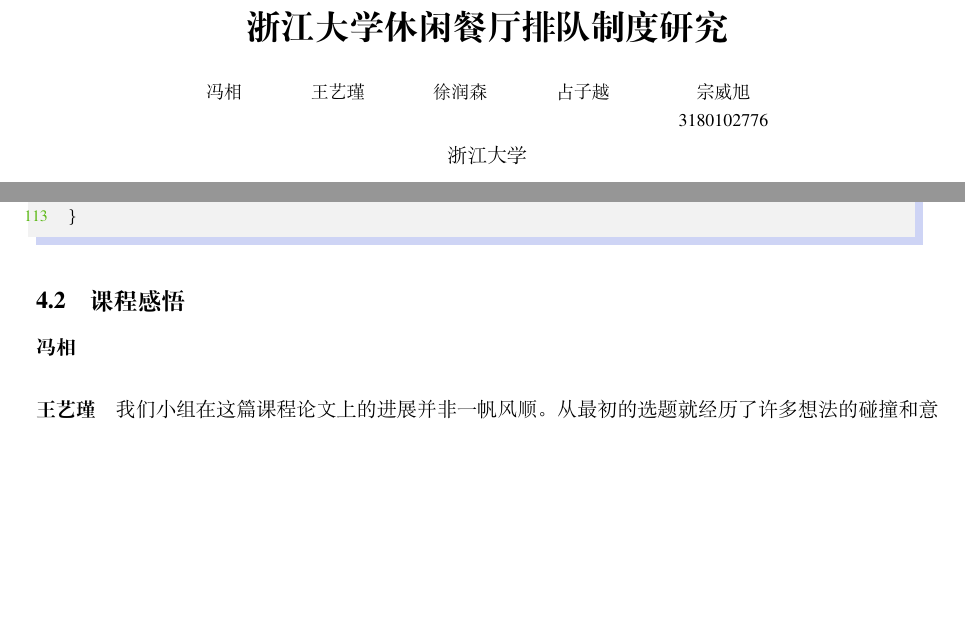
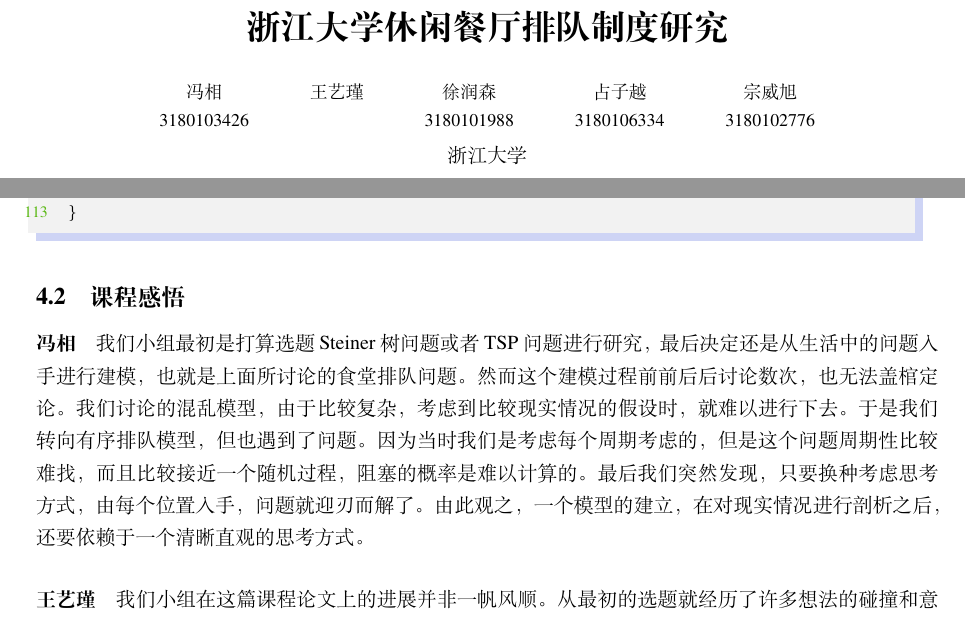
Before and after one commit to ZoRax-A5/Model, a LaTeX document (essay/essay.tex): two parts of pages 1 and 10 of 11, joined at a grey line, cut so that both start at the same text, the shorter picture padded with empty space. Compiled offline with XeLaTeX.

Commit message:
add fx's comment

```diff
--- a/essay/essay.tex
+++ b/essay/essay.tex
@@ -5,7 +5,7 @@
 \usepackage{listings}
 \usepackage{xcolor}
 \title{浙江大学休闲餐厅排队制度研究}
-\author{冯相 \and 王艺瑾 \and 徐润森 \and 占子越 \and 宗威旭 \\3180102776}
+\author{冯相 \\3180103426 \and 王艺瑾 \\ \and 徐润森 \\3180101988 \and 占子越 \\3180106334 \and 宗威旭 \\3180102776}
 \institute{浙江大学}
 
 \date{\zhtoday}
@@ -510,7 +510,7 @@
 
 \subsection{课程感悟}
 \paragraph{冯相}
-
+我们小组最初是打算选题Steiner树问题或者TSP问题进行研究，最后决定还是从生活中的问题入手进行建模，也就是上面所讨论的食堂排队问题。然而这个建模过程前前后后讨论数次，也无法盖棺定论。我们讨论的混乱模型，由于比较复杂，考虑到比较现实情况的假设时，就难以进行下去。于是我们转向有序排队模型，但也遇到了问题。因为当时我们是考虑每个周期考虑的，但是这个问题周期性比较难找，而且比较接近一个随机过程，阻塞的概率是难以计算的。最后我们突然发现，只要换种考虑思考方式，由每个位置入手，问题就迎刃而解了。由此观之，一个模型的建立，在对现实情况进行剖析之后，还要依赖于一个清晰直观的思考方式。
 \paragraph{王艺瑾}
 我们小组在这篇课程论文上的进展并非一帆风顺。从最初的选题就经历了许多想法的碰撞和意见的磨合。虽然有许多主题最后被我们淘汰，但在一次次讨论的过程中，我们也发现了这些问题的各种拓展的可能性和研究方向，在之后有合适的机会时，它们仍然都是很值得研究的课题，如TSP问题，最小生成树问题等等。而在定完选题之后，我们小组又经过了许多轮讨论。最初的几次讨论我们一直关注着周期模型，在许多细节上也产生了较大的分歧，几次讨论之后仍然不能得到统一的意见。但最后经过老师的点拨，我们想到了更简洁但也贴近实际情况的概率模型，大大增加了模型的可行性。然而，即便我们在最后才想出完整的模型，之前的几次讨论仍然使我们的思维能力得到了训练，这些都是我们在这门课中得到的十分宝贵的经历。
 \paragraph{徐润森}
```
Also changed, not shown: essay/essay.pdf, 2 other files.
